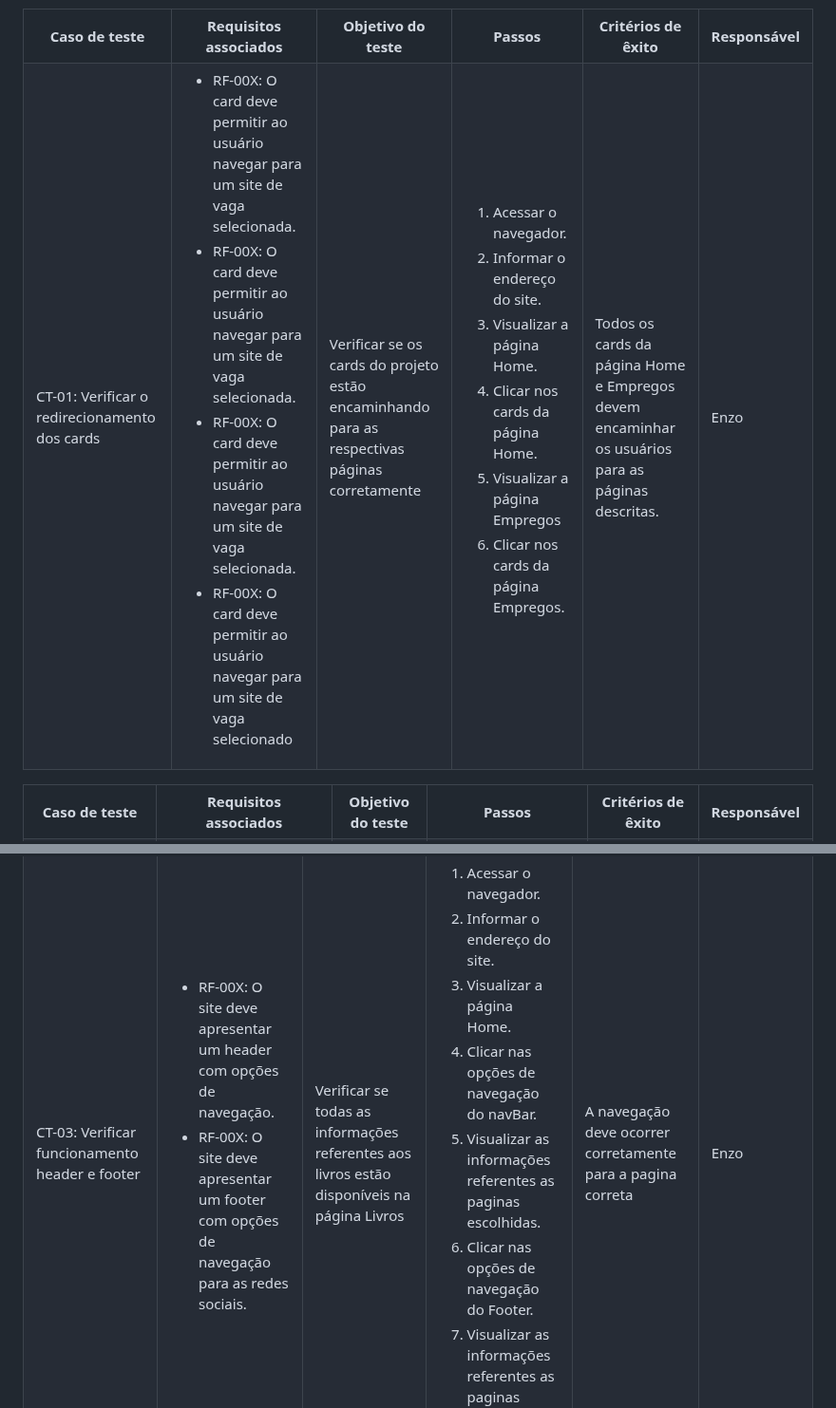
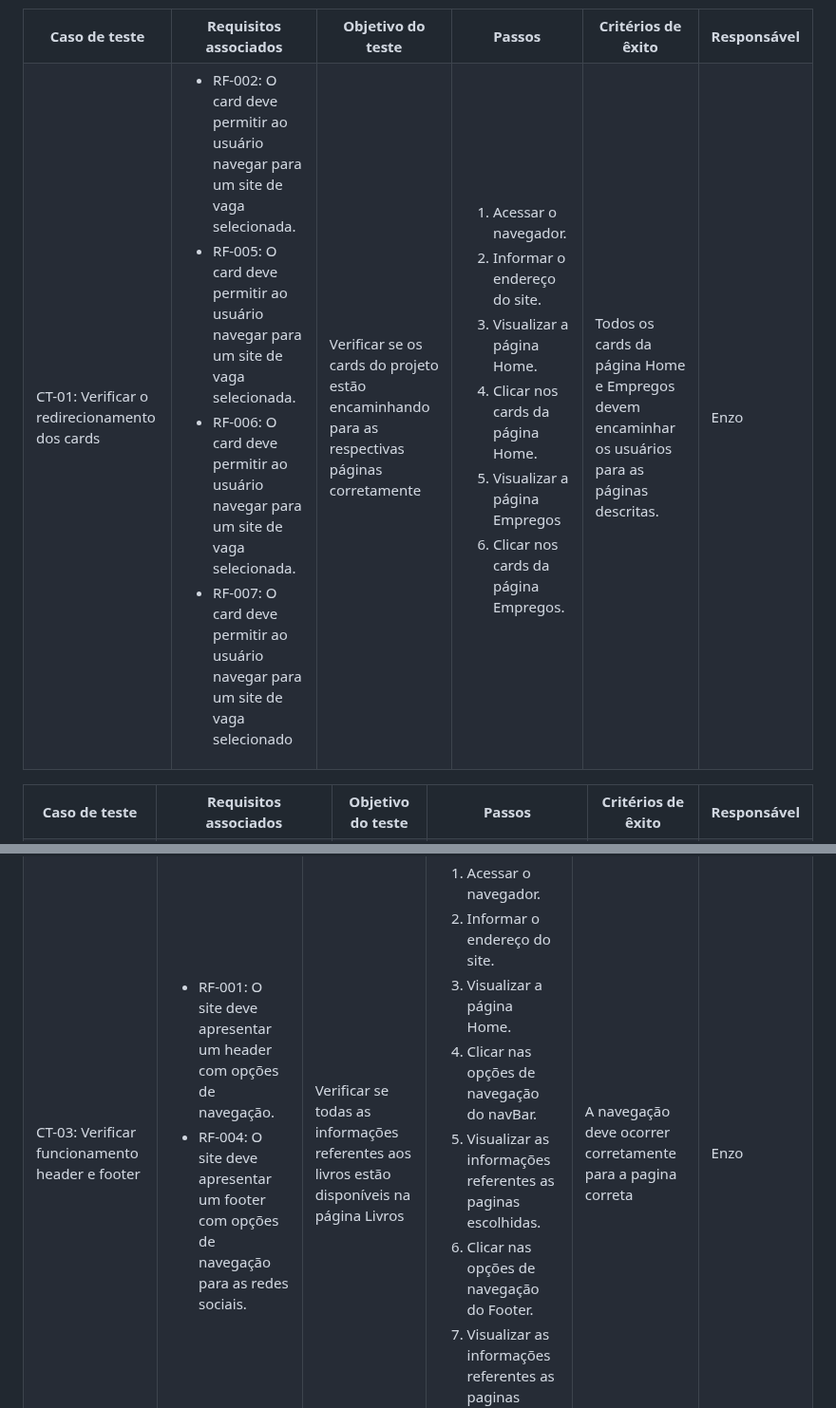
Before and after one commit to ICEI-PUC-Minas-PMV-ADS/pmv-ads-2023-2-e1-proj-web-t13-pmv-ads-2023-2-e1-proj-job, a Markdown page: documentos/07-Plano de Testes de Software.md, 2 parts joined by grey strips. Shown at 95% size. Rendered like a GitHub page.

Commit message:
Update 07-Plano de Testes de Software.md
fix missing labels

```diff
--- a/documentos/07-Plano de Testes de Software.md
+++ b/documentos/07-Plano de Testes de Software.md
@@ -21,10 +21,10 @@ Os testes funcionais a serem realizados na aplicação são descritos a seguir.
   <td>CT-01: Verificar o redirecionamento dos cards</td>
   <td>
    <ul>
-   <li>RF-00X:	O card deve permitir ao usuário navegar para um site de vaga selecionada.</li>
-   <li>RF-00X:	O card deve permitir ao usuário navegar para um site de vaga selecionada.</li>
-    <li>RF-00X:	O card deve permitir ao usuário navegar para um site de vaga selecionada.</li>
-      <li>RF-00X:	O card deve permitir ao usuário navegar para um site de vaga selecionado </li>
+   <li>RF-002:	O card deve permitir ao usuário navegar para um site de vaga selecionada.</li>
+   <li>RF-005:	O card deve permitir ao usuário navegar para um site de vaga selecionada.</li>
+    <li>RF-006:	O card deve permitir ao usuário navegar para um site de vaga selecionada.</li>
+      <li>RF-007:	O card deve permitir ao usuário navegar para um site de vaga selecionado </li>
    </ul>
   </td>
   <td>Verificar se os cards do projeto estão encaminhando para as respectivas páginas corretamente</td>
@@ -90,8 +90,8 @@ Os testes funcionais a serem realizados na aplicação são descritos a seguir.
   <td>CT-03: Verificar funcionamento header e footer</td>
   <td>
    <ul>
-    <li>RF-00X:	O site deve apresentar um header com opções de navegação.</li>
-    <li>RF-00X:	O site deve apresentar um footer com opções de navegação para as redes sociais.</li>
+    <li>RF-001:	O site deve apresentar um header com opções de navegação.</li>
+    <li>RF-004:	O site deve apresentar um footer com opções de navegação para as redes sociais.</li>
    </ul>
   </td>
   <td>Verificar se todas as informações referentes aos livros estão disponíveis na página Livros</td>
```
Also changed, not shown: other parts of documentos/07-Plano de Testes de Software.md (+1 -1 lines).
